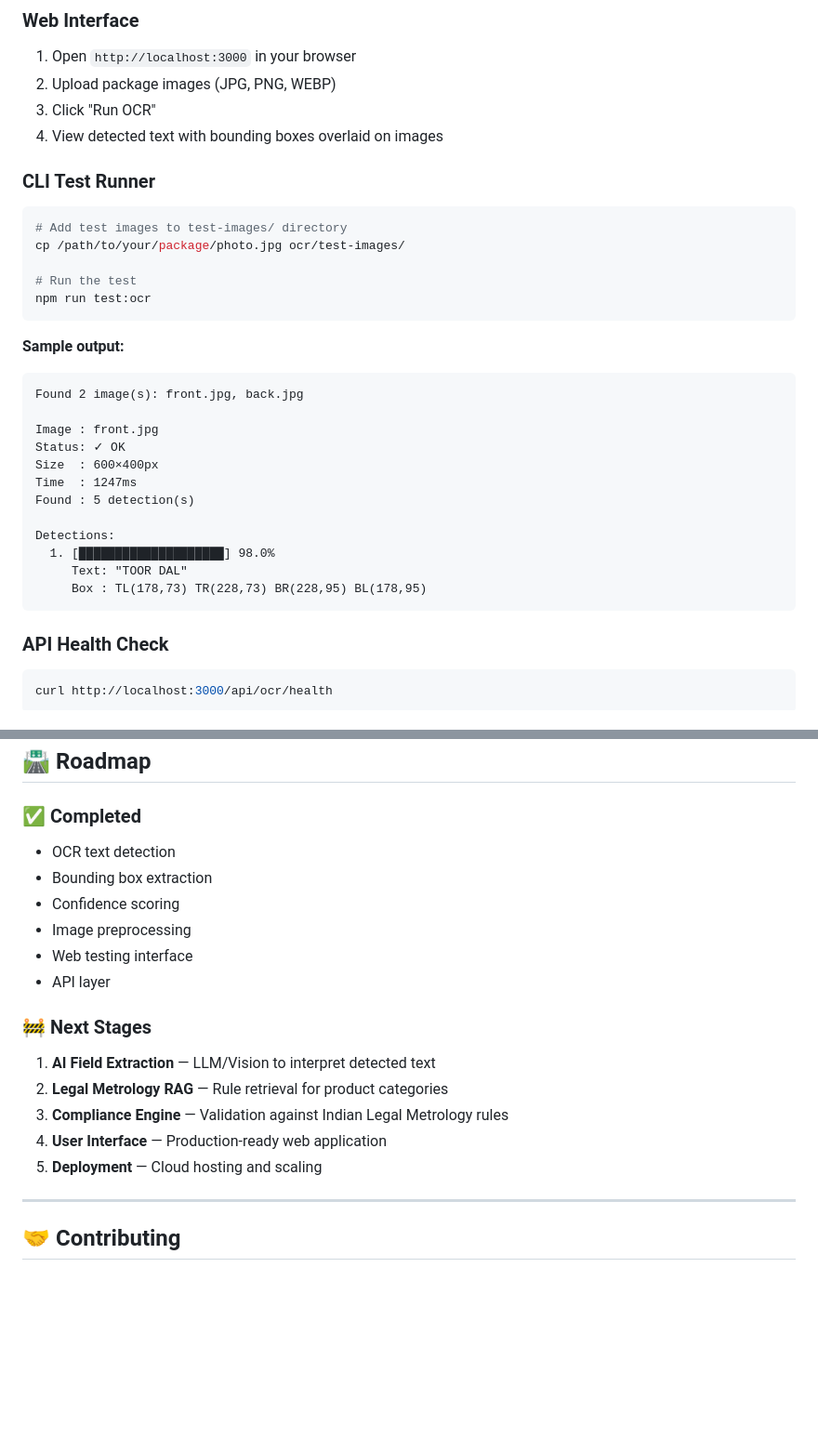
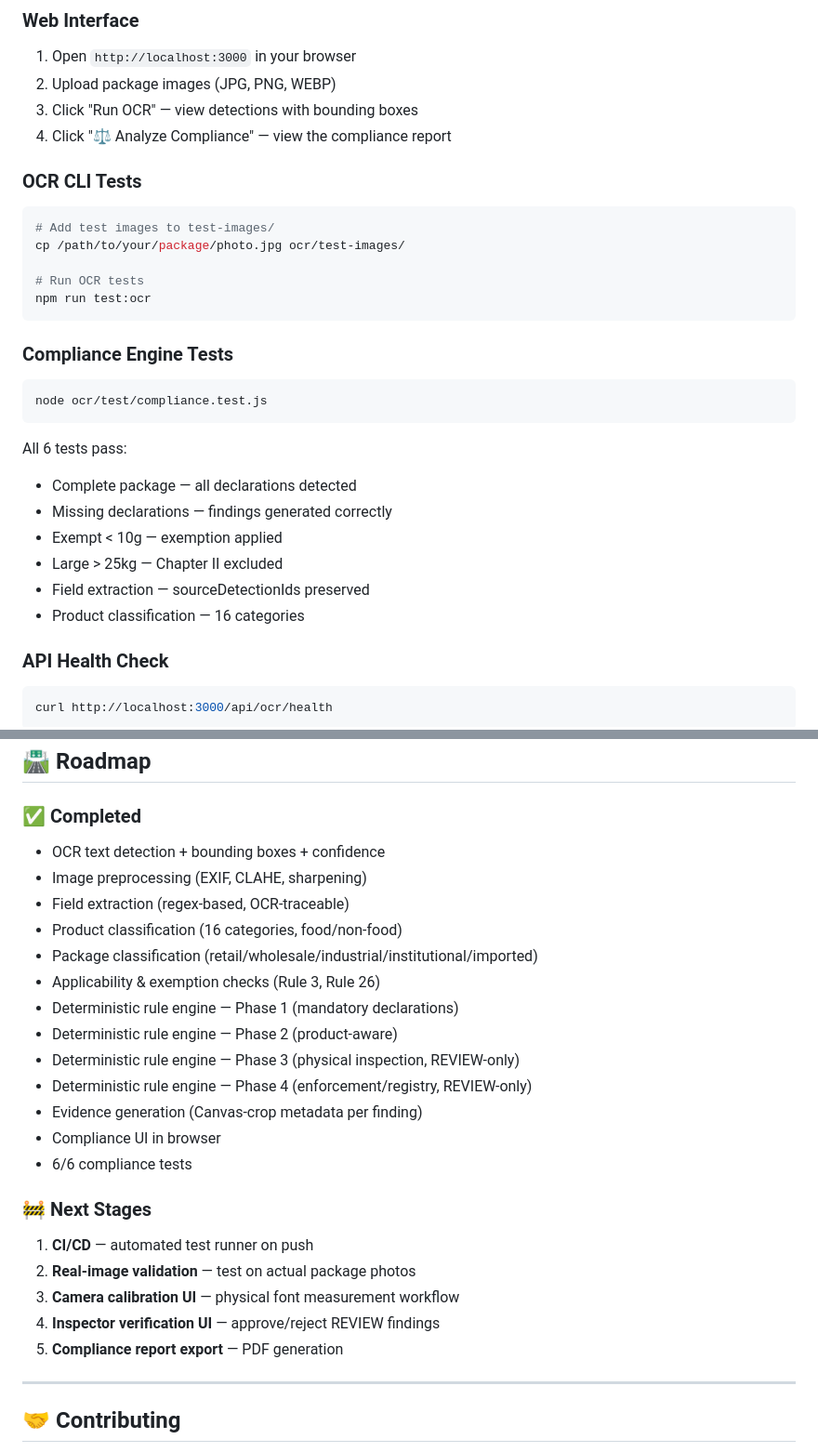
Before and after one commit to harisangaran-2709/SIH, a Markdown page: README.md, 2 parts joined by grey strips. Shown at 93% size. Rendered like a GitHub page; blank space fills up the shorter version.

````diff
--- a/README.md
+++ b/README.md
@@ -202,34 +214,32 @@ npm start           # Starts Node.js API
 
 1. Open `http://localhost:3000` in your browser
 2. Upload package images (JPG, PNG, WEBP)
-3. Click "Run OCR"
-4. View detected text with bounding boxes overlaid on images
+3. Click "Run OCR" — view detections with bounding boxes
+4. Click "⚖ Analyze Compliance" — view the compliance report
 
-### CLI Test Runner
+### OCR CLI Tests
 
 ```bash
-# Add test images to test-images/ directory
+# Add test images to test-images/
 cp /path/to/your/package/photo.jpg ocr/test-images/
 
-# Run the test
+# Run OCR tests
 npm run test:ocr
 ```
 
-**Sample output:**
+### Compliance Engine Tests
+
+```bash
+node ocr/test/compliance.test.js
 ```
-Found 2 image(s): front.jpg, back.jpg
 
-Image : front.jpg
-Status: ✓ OK
-Size  : 600×400px
-Time  : 1247ms
-Found : 5 detection(s)
-
-Detections:
-  1. [████████████████████] 98.0%
-     Text: "TOOR DAL"
-     Box : TL(178,73) TR(228,73) BR(228,95) BL(178,95)
-```
+All 6 tests pass:
+- Complete package — all declarations detected
+- Missing declarations — findings generated correctly
+- Exempt < 10g — exemption applied
+- Large > 25kg — Chapter II excluded
+- Field extraction — sourceDetectionIds preserved
+- Product classification — 16 categories
 
 ### API Health Check
 
@@ -465,19 +559,26 @@ set SSL_CERT_FILE=%USERPROFILE%\AppData\Local\Programs\Python\Python312\Lib\site
 ## 🛣️ Roadmap
 
 ### ✅ Completed
-- OCR text detection
-- Bounding box extraction
-- Confidence scoring
-- Image preprocessing
-- Web testing interface
-- API layer
+- OCR text detection + bounding boxes + confidence
+- Image preprocessing (EXIF, CLAHE, sharpening)
+- Field extraction (regex-based, OCR-traceable)
+- Product classification (16 categories, food/non-food)
+- Package classification (retail/wholesale/industrial/institutional/imported)
+- Applicability & exemption checks (Rule 3, Rule 26)
+- Deterministic rule engine — Phase 1 (mandatory declarations)
+- Deterministic rule engine — Phase 2 (product-aware)
+- Deterministic rule engine — Phase 3 (physical inspection, REVIEW-only)
+- Deterministic rule engine — Phase 4 (enforcement/registry, REVIEW-only)
+- Evidence generation (Canvas-crop metadata per finding)
+- Compliance UI in browser
+- 6/6 compliance tests
 
 ### 🚧 Next Stages
-1. **AI Field Extraction** — LLM/Vision to interpret detected text
-2. **Legal Metrology RAG** — Rule retrieval for product categories
-3. **Compliance Engine** — Validation against Indian Legal Metrology rules
-4. **User Interface** — Production-ready web application
-5. **Deployment** — Cloud hosting and scaling
+1. **CI/CD** — automated test runner on push
+2. **Real-image validation** — test on actual package photos
+3. **Camera calibration UI** — physical font measurement workflow
+4. **Inspector verification UI** — approve/reject REVIEW findings
+5. **Compliance report export** — PDF generation
 
 ---
 
````
Also changed, not shown: other parts of README.md (+127 -30 lines).
